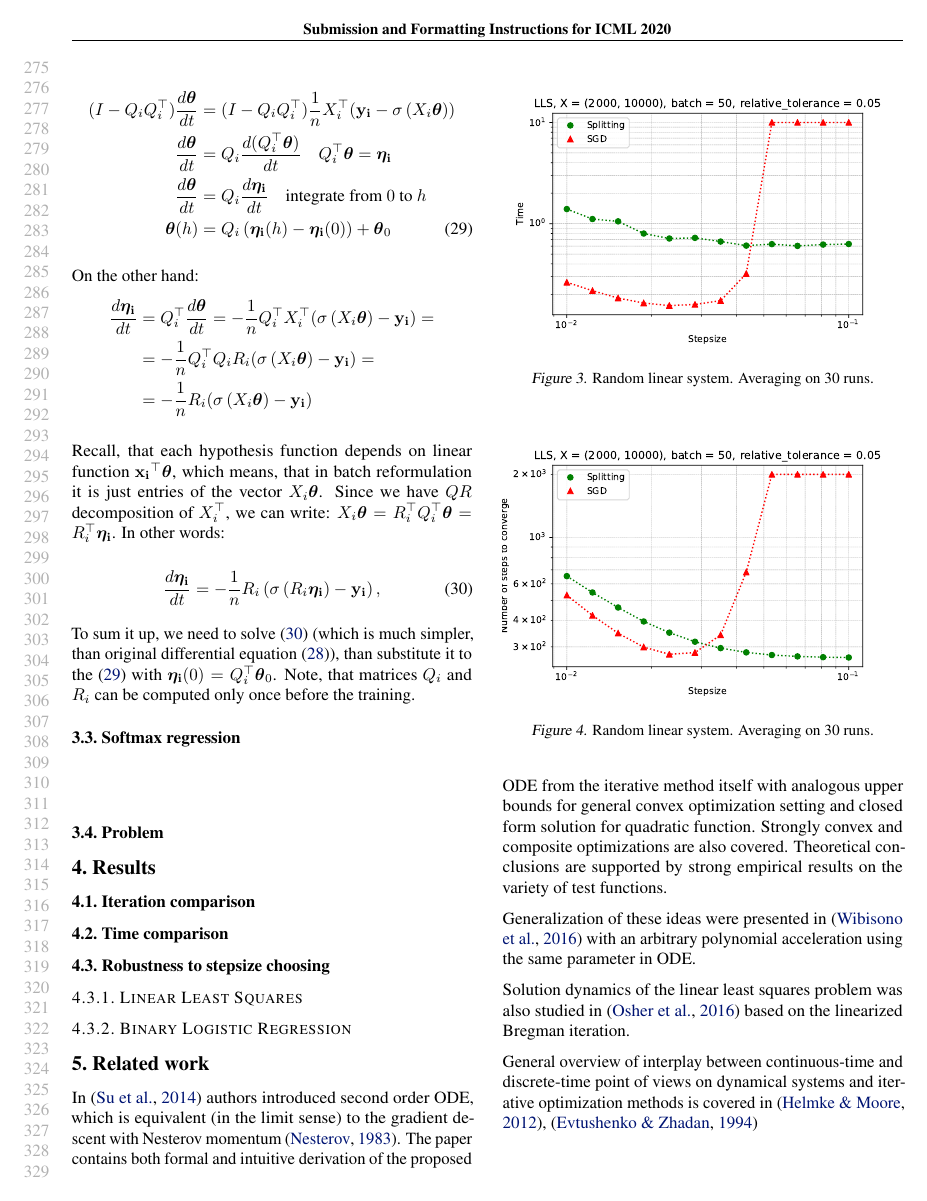
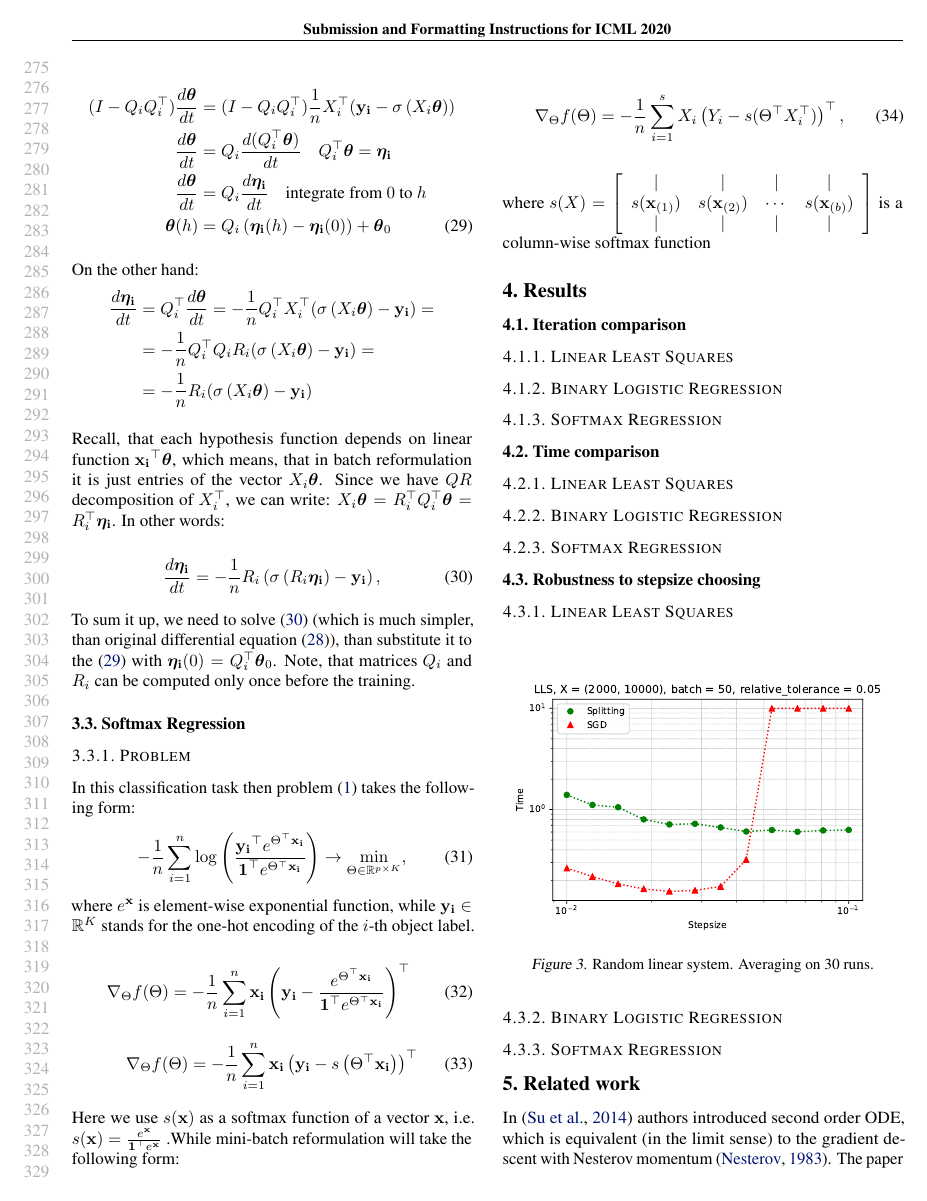
Before and after one commit to MerkulovDaniil/split-sgd, a LaTeX paper (Draft/main.tex): page 6 of 9. Compiled offline with pdfLaTeX.

Commit message:
add: consistent softmax function and gradient

```diff
--- a/Draft/main.tex
+++ b/Draft/main.tex
@@ -495,10 +495,38 @@ Recall, that each hypothesis function depends on linear function $\vect{x_i}^\to
 
 To sum it up, we need to solve \eqref{strang:logreg_eta_ode} (which is much simpler, than original differential equation \eqref{strang:LogReg_GF_local}), than substitute it to the
 \eqref{strang:logreg_theta_from_eta} with $\vect{\eta_i}(0) = Q_i^\top \vect{\theta}_0$. Note, that matrices $Q_i$ and $R_i$ can be computed only once before the training.
-\subsection{Softmax regression}
-\begin{equation*}
-\end{equation*}
-\subsection{Problem}
+
+\subsection{Softmax Regression}
+\subsubsection{Problem}
+In this classification task then problem \eqref{strang:finitesum} takes the following form:
+\begin{equation}\label{strang:Softmax}
+-\frac{1}{n} \sum_{i=1}^n\log\left(\frac{\vect{y_i}^\top e^{\Theta^\top \vect{x_i}}}{\vect{1}^\top e^{\Theta^\top \vect{x_i}}}\right) \to \min_{\Theta \in \mathbb{R}^{p \times K}},
+\end{equation}
+where $e^{\vect{x}}$ is element-wise exponential function, while $ \vect{y_i} \in \mathbb{R}^K$ stands for the one-hot encoding of the $i$-th object label.
+
+\begin{equation}
+\nabla_\Theta f(\Theta) = -\frac{1}{n} \sum_{i=1}^n\vect{x_i}\left(\vect{y_i} - \frac{ e^{\Theta^\top \vect{x_i}}}{\vect{1}^\top e^{\Theta^\top \vect{x_i}}}\right)^\top
+\end{equation}
+
+\begin{equation}
+\nabla_\Theta f(\Theta) = -\frac{1}{n} \sum_{i=1}^n\vect{x_i}\left(\vect{y_i} - s\left(\Theta^\top \vect{x_i}\right)\right)^\top
+\end{equation}
+
+% \begin{equation}
+% \nabla_{\theta_k} f = -\frac{1}{n} \sum_{i=1}^n\left(y_i^k - \frac{ e^{\theta_k^\top \vect{x_i}}}{\vect{1}^\top e^{\Theta \vect{x_i}}}\right)\vect{x_i}^\top
+% \end{equation}
+
+Here we use $s(\vect{x})$ as a softmax function of a vector $\vect{x}$, i.e. $s(\vect{x}) = \frac{e^{\vect{x}}}{\vect{1}^\top e^{\vect{x}}}$ .While mini-batch reformulation will take the following form:
+
+\begin{equation}
+\nabla_\Theta f(\Theta) = -\frac{1}{n} \sum_{i=1}^s X_i\left(Y_i - s(\Theta^\top X_i^\top)\right)^\top,
+\end{equation}
+
+where $s(X) = \left[\begin{array}{cccc}| & | & | & | \\
+s(\vect{x}_{(1)}) & s(\vect{x}_{(2)}) & \cdots & s(\vect{x}_{(b)}) \\
+| & | & | & |
+\end{array}\right]$ is a column-wise softmax function
+
 
 %================================================
 % Results
@@ -506,7 +534,17 @@ To sum it up, we need to solve \eqref{strang:logreg_eta_ode} (which is much simp
 
 \section{Results}
 \subsection{Iteration comparison}
+
+\subsubsection{Linear Least Squares}
+\subsubsection{Binary Logistic Regression}
+\subsubsection{Softmax Regression}
+
 \subsection{Time comparison}
+
+\subsubsection{Linear Least Squares}
+\subsubsection{Binary Logistic Regression}
+\subsubsection{Softmax Regression}
+
 \subsection{Robustness to stepsize choosing}
 
 \subsubsection{Linear Least Squares}
@@ -552,6 +590,8 @@ To sum it up, we need to solve \eqref{strang:logreg_eta_ode} (which is much simp
 \end{center}
 \vskip -0.2in
 \end{figure}
+
+\subsubsection{Softmax Regression}
 
 %================================================
 % Related work
```
Also changed, not shown: Draft/main.pdf.
